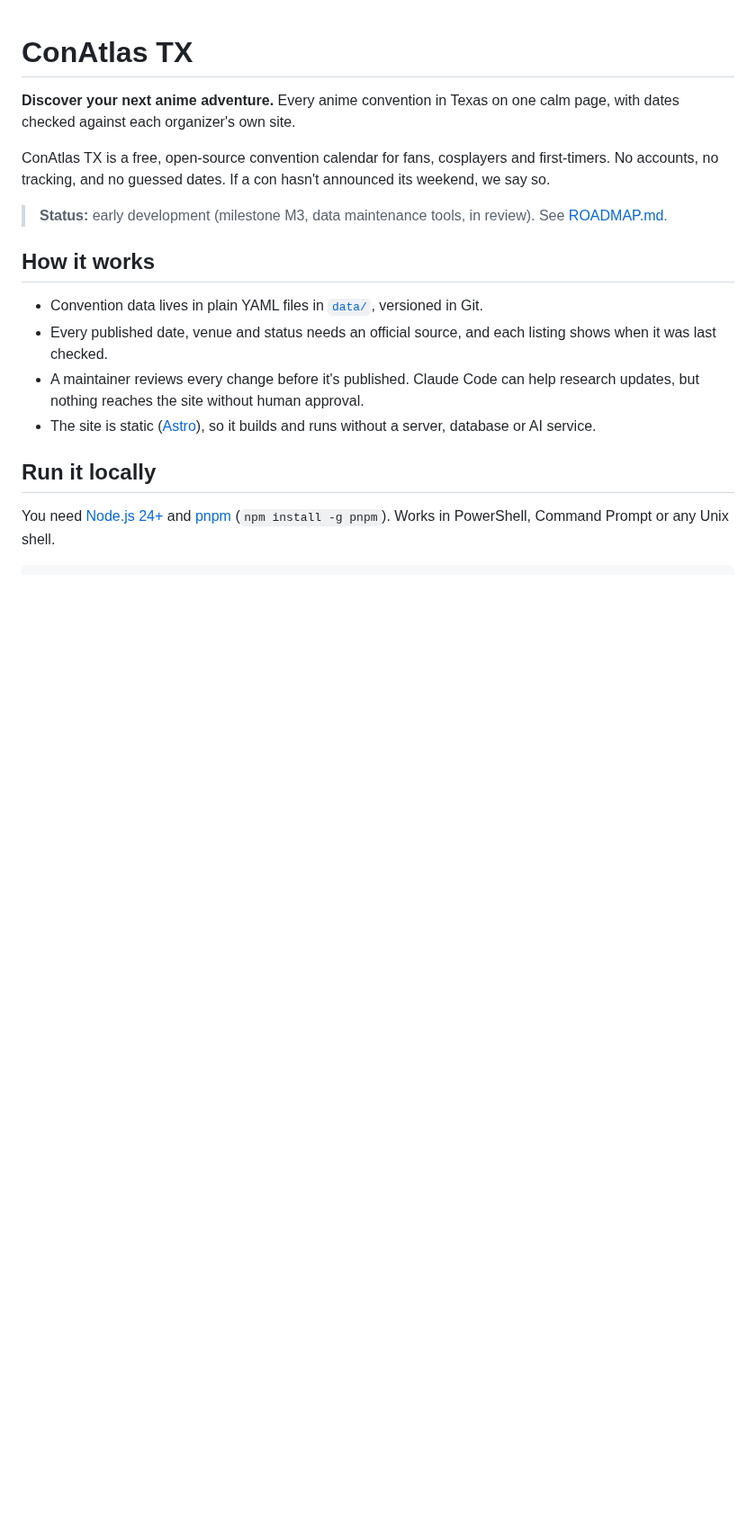
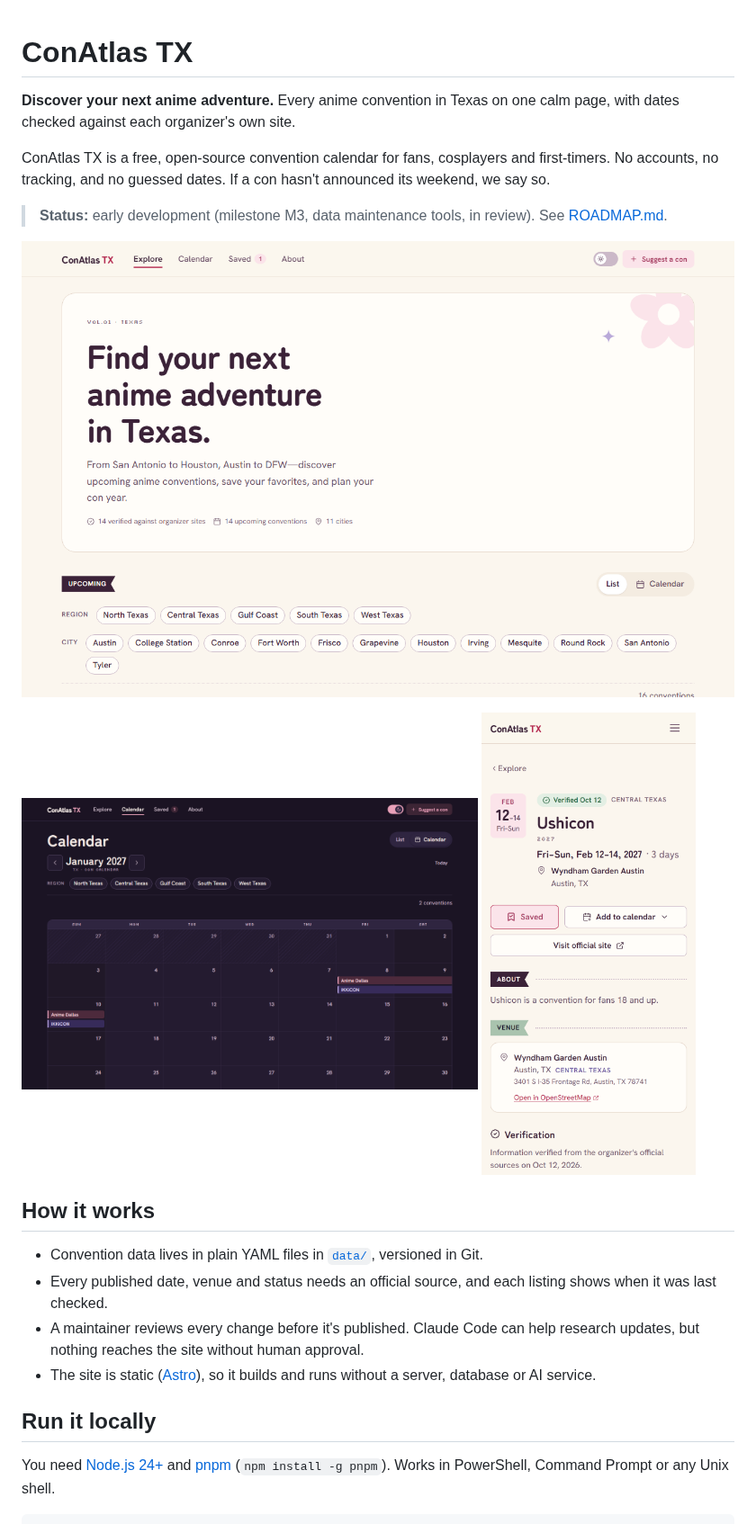
Before and after one commit to hazeliscoding/conatlas-tx, a Markdown page: README.md, the part around the change. Shown at 90% size. GitHub-like rendering; pictures changed too: docs/screenshots/calendar.png (added), docs/screenshots/convention-phone.png (added), docs/screenshots/home.png (added); blank space fills up the shorter version.

Commit message:
docs(readme): add screenshots of the home page, calendar and a convention page

```diff
--- a/README.md
+++ b/README.md
@@ -5,6 +5,13 @@
 ConAtlas TX is a free, open-source convention calendar for fans, cosplayers and first-timers. No accounts, no tracking, and no guessed dates. If a con hasn't announced its weekend, we say so.
 
 > **Status:** early development (milestone M3, data maintenance tools, in review). See [ROADMAP.md](ROADMAP.md).
+
+![The home page: upcoming Texas anime conventions grouped by month, each with its dates, venue and verification](docs/screenshots/home.png)
+
+<p>
+  <img src="docs/screenshots/calendar.png" alt="The January 2027 calendar in dark mode, with Anime Dallas and IKKiCON spanning January 8 to 10" width="64%">
+  <img src="docs/screenshots/convention-phone.png" alt="Ushicon 2027 on a phone: dates, venue, a saved bookmark and the Add to calendar menu" width="30%">
+</p>
 
 ## How it works
 
```
